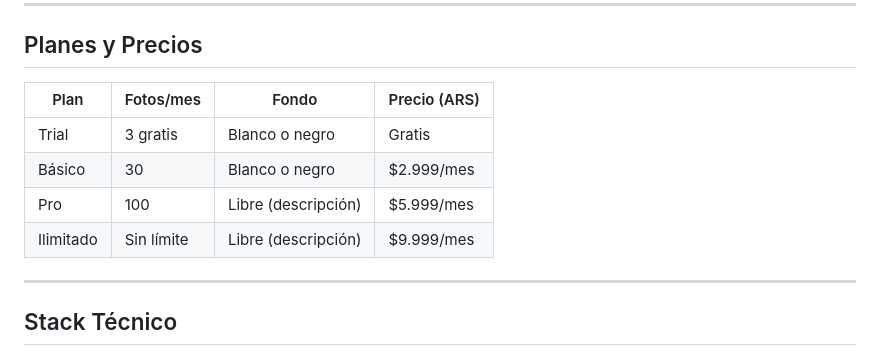
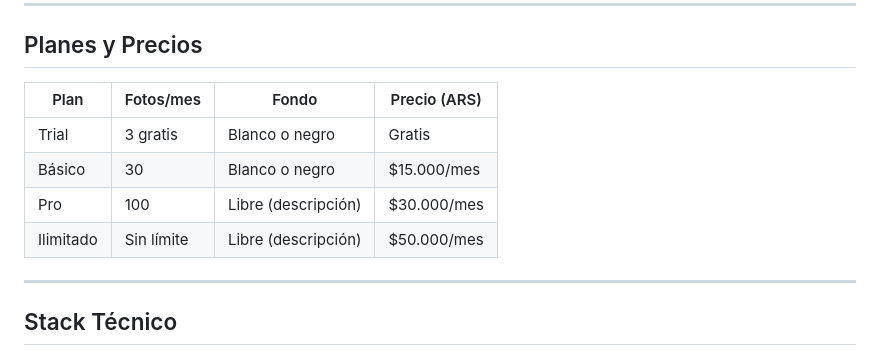
Before and after one commit to juanpjpr/postia, a Markdown page: README.md, the part around the change. GitHub-like rendering.

Commit message:
Fix plan prices in README: 15k/30k/50k ARS

```diff
--- a/README.md
+++ b/README.md
@@ -125,12 +125,12 @@ Bot se reactiva automáticamente
 
 ## Planes y Precios
 
-| Plan      | Fotos/mes | Fondo               | Precio (ARS)  |
-|-----------|-----------|---------------------|---------------|
-| Trial     | 3 gratis  | Blanco o negro      | Gratis        |
-| Básico    | 30        | Blanco o negro      | $2.999/mes    |
-| Pro       | 100       | Libre (descripción) | $5.999/mes    |
-| Ilimitado | Sin límite| Libre (descripción) | $9.999/mes    |
+| Plan      | Fotos/mes  | Fondo               | Precio (ARS)   |
+|-----------|------------|---------------------|----------------|
+| Trial     | 3 gratis   | Blanco o negro      | Gratis         |
+| Básico    | 30         | Blanco o negro      | $15.000/mes    |
+| Pro       | 100        | Libre (descripción) | $30.000/mes    |
+| Ilimitado | Sin límite | Libre (descripción) | $50.000/mes    |
 
 ---
 
```
